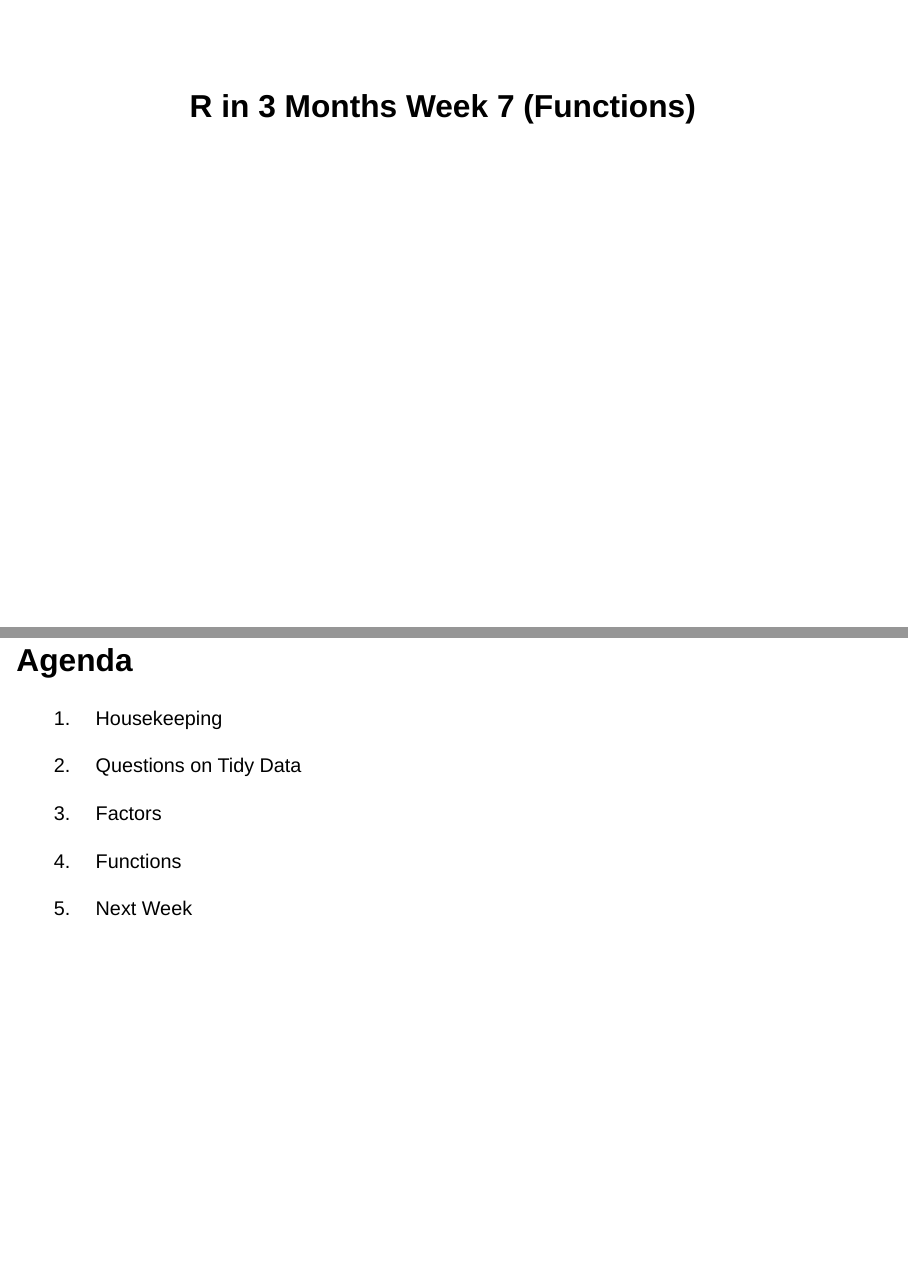
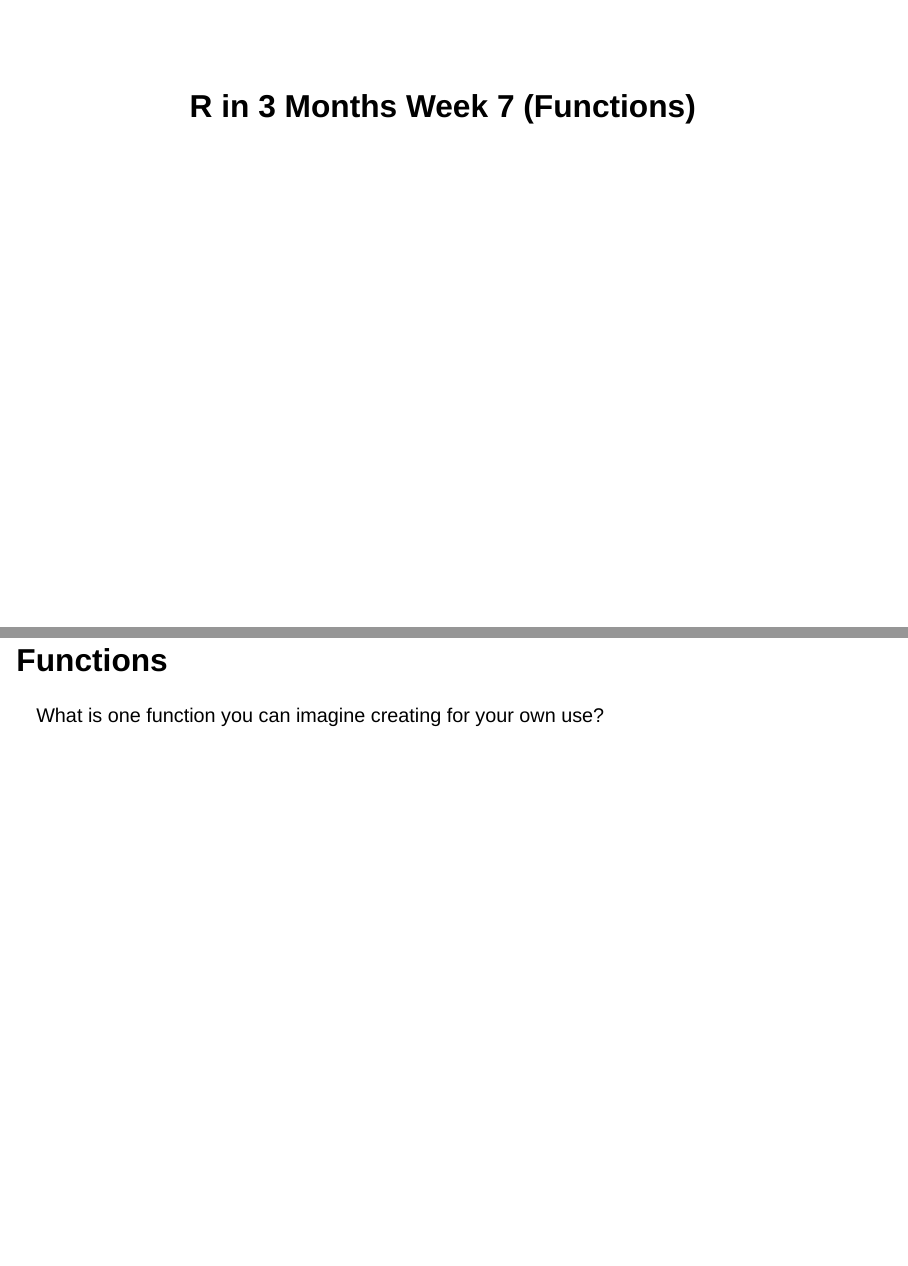
Before and after one commit to rfortherestofus/rin3-fall-2026, a Quarto document (slides/slides-week-07.qmd): pages 1 and 2 of 12 before the commit and pages 1 and 2 of 13 after it, joined at a grey line. Rendered offline with R 4.5, knitr and Pandoc in place of Quarto, with nearby package versions; drawn as Slidy slides in place of the format the file asks for.

Commit message:
Update week 7 slides

```diff
--- a/slides/slides-week-07.qmd
+++ b/slides/slides-week-07.qmd
@@ -21,6 +21,10 @@ title-slide-attributes:
 editor_options:
   chunk_output_type: console
 ---
+
+# Functions
+
+What is one function you can imagine creating for your own use?
 
 # Agenda
 
```
Also changed, not shown: slides/slides-week-07.html.
